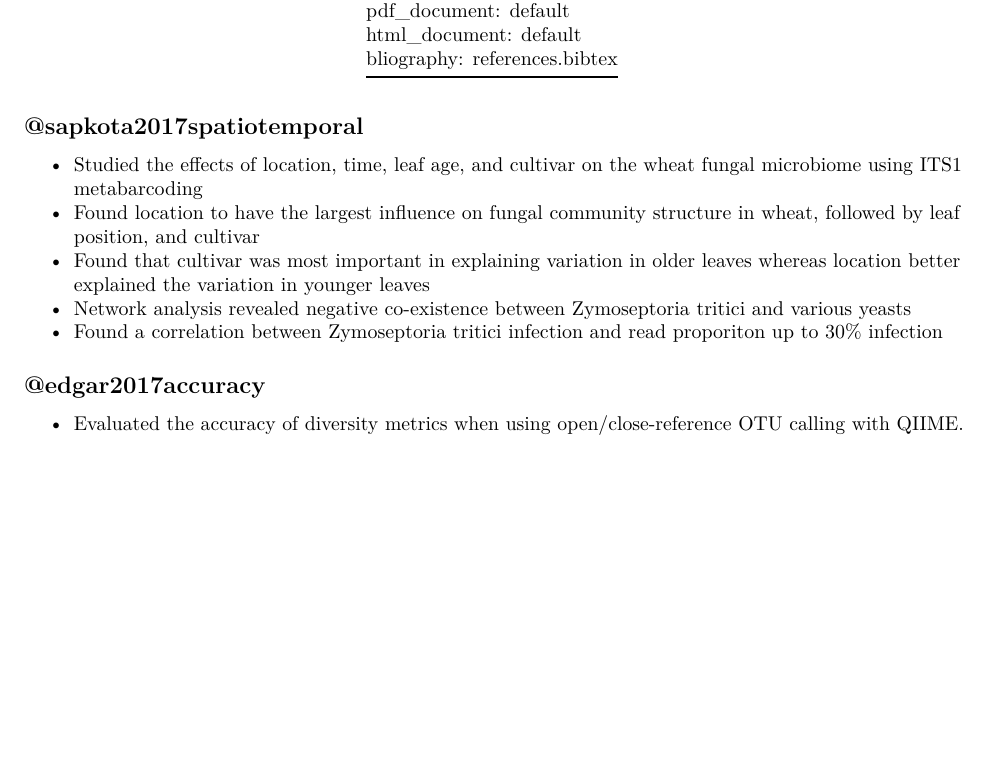
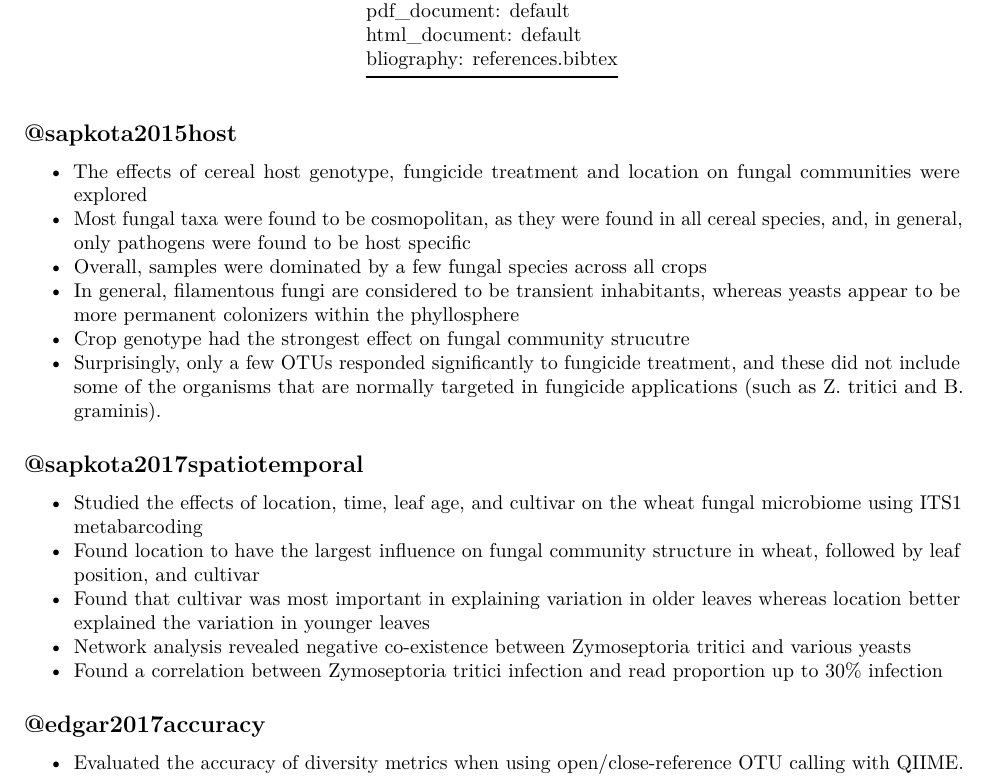
Before and after one commit to zachary-foster/library, an R Markdown document (notes.Rmd): part of page 1 of 3, cut so that both start at the same text, the shorter picture padded with empty space. Rendered offline with R 4.5, knitr and Pandoc, then LaTeX, with nearby package versions.

Commit message:
sapkota2015host

````diff
--- a/notes.Rmd
+++ b/notes.Rmd
@@ -16,6 +16,16 @@ link_pdf <- function(key) {
 }
 ```
 
+## @sapkota2015host
+
+*  The effects of cereal host genotype, fungicide treatment and location on fungal communities were explored
+* Most fungal taxa were found to be cosmopolitan, as they were found in all cereal species, and, in general, only pathogens were found to be host specific
+* Overall, samples were dominated by a few fungal species across all crops
+* In general, filamentous fungi are considered to be transient inhabitants, whereas yeasts appear to be more permanent colonizers within the phyllosphere
+* Crop genotype had the strongest effect on fungal community strucutre
+* Surprisingly, only a few OTUs responded significantly to fungicide treatment, and these did not include some of the organisms that are normally targeted in fungicide applications (such as Z. tritici and B. graminis).
+
+
 ## @sapkota2017spatiotemporal
 
 * Studied the effects of location, time, leaf age, and cultivar on the wheat fungal microbiome using ITS1 metabarcoding
@@ -23,7 +33,7 @@ link_pdf <- function(key) {
 * Found that cultivar was most important in explaining variation in older leaves whereas location better explained the variation in younger leaves
 * Network analysis revealed negative co-existence between Zymoseptoria tritici and various
 yeasts
-* Found a correlation between Zymoseptoria tritici infection and read proporiton up to 30% infection
+* Found a correlation between Zymoseptoria tritici infection and read proportion up to 30% infection
 
 
 ## @edgar2017accuracy
````
Also changed, not shown: 1 other file.
